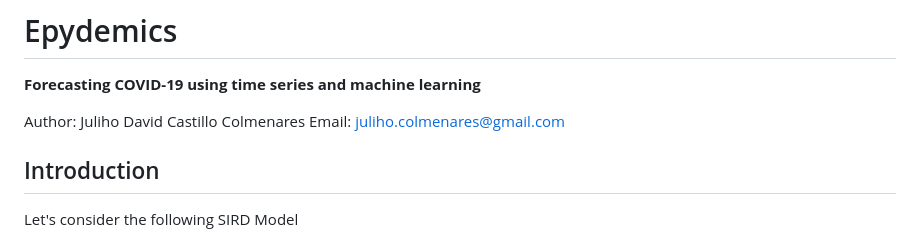
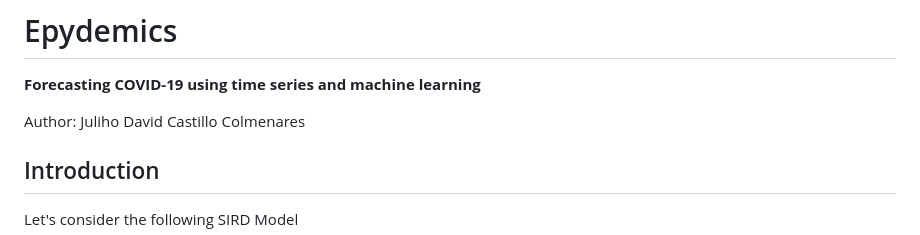
Before and after one commit to julihocc/epydemics, a Markdown page: README.md, the part around the change. Drawn GitHub-style.

```diff
--- a/README.md
+++ b/README.md
@@ -4,7 +4,6 @@
 **Forecasting COVID-19 using time series and machine learning**
 
 Author: Juliho David Castillo Colmenares
-Email: juliho.colmenares@gmail.com
 
 ## Introduction
 
```
